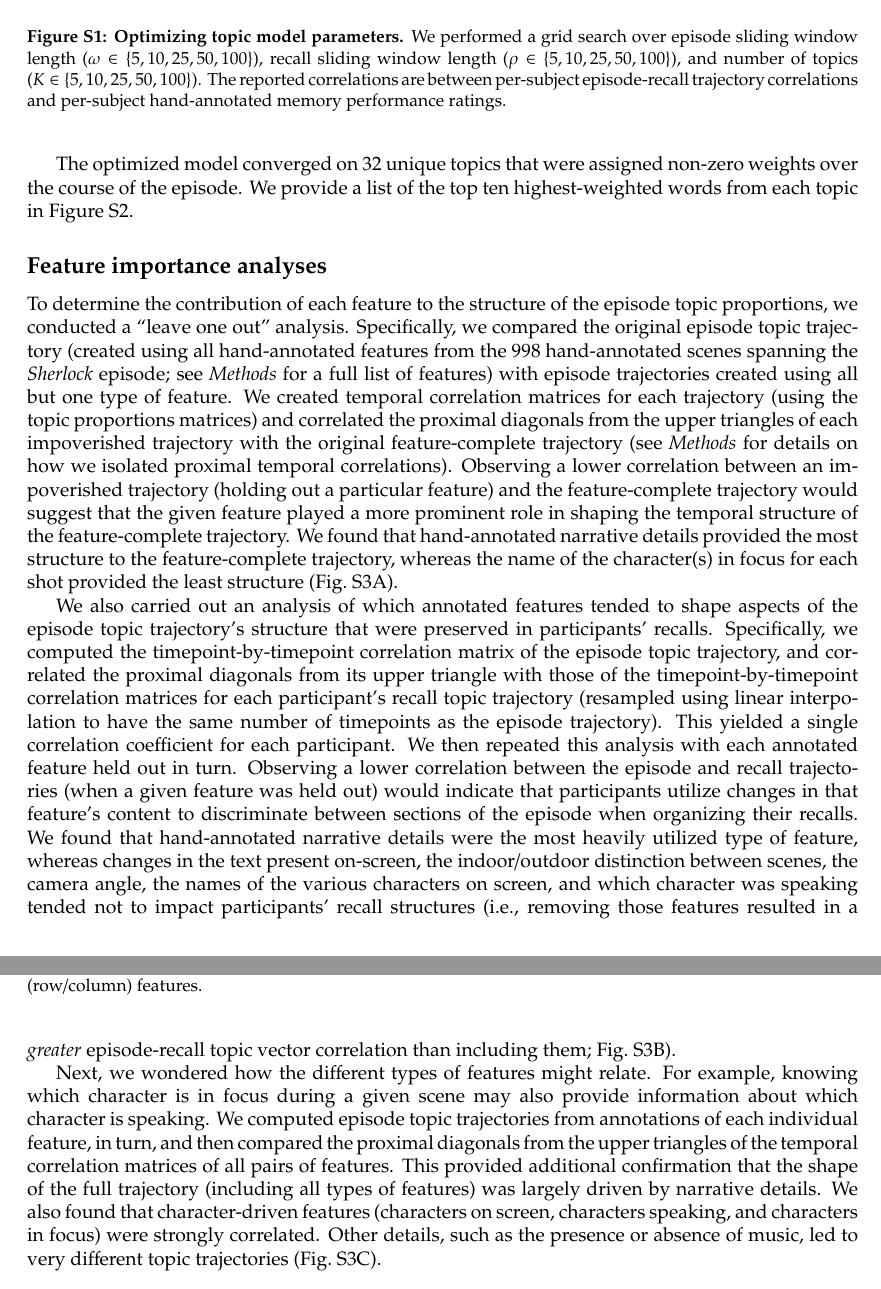
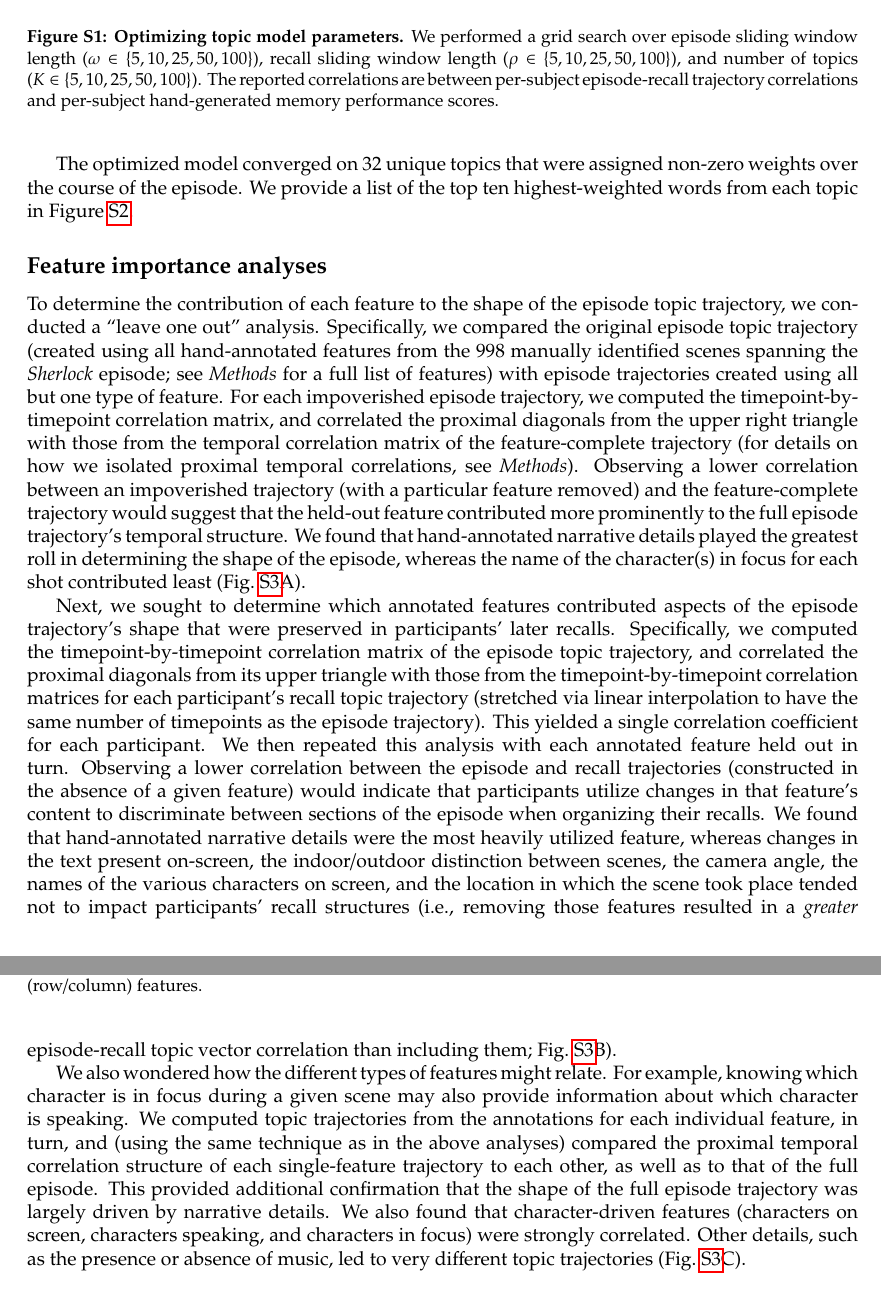
Before and after one commit to ContextLab/sherlock-topic-model-paper, a LaTeX document (paper/supporting_information.tex): two parts of pages 2 and 4 of 10, joined at a grey line, cut so that both start at the same text. Compiled offline with pdfLaTeX; a missing bibliography style is replaced by a similar one.

Commit message:
minor edits to supplement

```diff
--- a/paper/supporting_information.tex
+++ b/paper/supporting_information.tex
@@ -8,8 +8,8 @@
 \usepackage{graphicx}
 \usepackage{newfloat}
 \usepackage{setspace}
+\usepackage{hyperref}
 \usepackage{placeins}
-%\doublespacing
 
 \newcommand{\argmax}{\mathop{\mathrm{argmax}}\limits}
 \newcommand{\argmin}{\mathop{\mathrm{argmin}}\limits}
@@ -49,7 +49,7 @@ where $\mathrm{corr}(\mu, \nu)$ is the per-participant correlation between the t
 \begin{figure}[]
 \centering
 \includegraphics[width=1\textwidth]{figs/parameter_search}
-\caption{\small \textbf{Optimizing topic model parameters.}  We performed a grid search over episode sliding window length ($\omega \in \{5, 10, 25, 50, 100 \}$), recall sliding window length ($\rho \in \{5, 10, 25, 50, 100 \}$), and number of topics ($K \in \{5, 10, 25, 50, 100 \}$).  The reported correlations are between per-subject episode-recall trajectory correlations and per-subject hand-annotated memory performance ratings.}
+\caption{\small \textbf{Optimizing topic model parameters.}  We performed a grid search over episode sliding window length ($\omega \in \{5, 10, 25, 50, 100 \}$), recall sliding window length ($\rho \in \{5, 10, 25, 50, 100 \}$), and number of topics ($K \in \{5, 10, 25, 50, 100 \}$).  The reported correlations are between per-subject episode-recall trajectory correlations and per-subject hand-generated memory performance scores.}
 \label{fig:paramsearch}
 \end{figure}
 
@@ -64,7 +64,7 @@ The optimized model converged on 32 unique topics that were assigned non-zero we
 %\FloatBarrier
 
 \subsection*{Feature importance analyses}
-To determine the contribution of each feature to the structure of the episode topic proportions, we conducted a ``leave one out'' analysis.  Specifically, we compared the original episode topic trajectory (created using all hand-annotated features from the 998 hand-annotated scenes spanning the \textit{Sherlock} episode; see \textit{Methods} for a full list of features) with episode trajectories created using all but one type of feature.  We created temporal correlation matrices for each trajectory (using the topic proportions matrices) and correlated the proximal diagonals from the upper triangles of each impoverished trajectory with the original feature-complete trajectory (see \textit{Methods} for details on how we isolated proximal temporal correlations).  Observing a lower correlation between an impoverished trajectory (holding out a particular feature) and the feature-complete trajectory would suggest that the given feature played a more prominent role in shaping the temporal structure of the feature-complete trajectory.  We found that hand-annotated narrative details provided the most structure to the feature-complete trajectory, whereas the name of the character(s) in focus for each shot provided the least structure (Fig.~\ref{fig:feature-importance}A).
+To determine the contribution of each feature to the shape of the episode topic trajectory, we conducted a ``leave one out'' analysis.  Specifically, we compared the original episode topic trajectory (created using all hand-annotated features from the 998 manually identified scenes spanning the \textit{Sherlock} episode; see \textit{Methods} for a full list of features) with episode trajectories created using all but one type of feature.  For each impoverished episode trajectory, we computed the timepoint-by-timepoint correlation matrix, and correlated the proximal diagonals from the upper right triangle with those from the temporal correlation matrix of the feature-complete trajectory (for details on how we isolated proximal temporal correlations, see \textit{Methods}).  Observing a lower correlation between an impoverished trajectory (with a particular feature removed) and the feature-complete trajectory would suggest that the held-out feature contributed more prominently to the full episode trajectory's temporal structure.  We found that hand-annotated narrative details played the greatest roll in determining the shape of the episode, whereas the name of the character(s) in focus for each shot contributed least (Fig.~\ref{fig:feature-importance}A).
 
 \begin{figure}[]
 \centering
@@ -73,9 +73,9 @@ To determine the contribution of each feature to the structure of the episode to
 \label{fig:feature-importance}
 \end{figure}
 
-We also carried out an analysis of which annotated features tended to shape aspects of the episode topic trajectory's structure that were preserved in participants' recalls.  Specifically, we computed the timepoint-by-timepoint correlation matrix of the episode topic trajectory, and correlated the proximal diagonals from its upper triangle with those of the timepoint-by-timepoint correlation matrices for each participant's recall topic trajectory (resampled using linear interpolation to have the same number of timepoints as the episode trajectory).  This yielded a single correlation coefficient for each participant.  We then repeated this analysis with each annotated feature held out in turn.  Observing a lower correlation between the episode and recall trajectories (when a given feature was held out) would indicate that participants utilize changes in that feature's content to discriminate between sections of the episode when organizing their recalls.  We found that hand-annotated narrative details were the most heavily utilized type of feature, whereas changes in the text present on-screen, the indoor/outdoor distinction between scenes, the camera angle, the names of the various characters on screen, and which character was speaking tended not to impact participants' recall structures (i.e., removing those features resulted in a \textit{greater} episode-recall topic vector correlation than including them; Fig.~\ref{fig:feature-importance}B).
+Next, we sought to determine which annotated features contributed aspects of the episode trajectory's shape that were preserved in participants' later recalls.  Specifically, we computed the timepoint-by-timepoint correlation matrix of the episode topic trajectory, and correlated the proximal diagonals from its upper triangle with those from the timepoint-by-timepoint correlation matrices for each participant's recall topic trajectory (stretched via linear interpolation to have the same number of timepoints as the episode trajectory).  This yielded a single correlation coefficient for each participant.  We then repeated this analysis with each annotated feature held out in turn.  Observing a lower correlation between the episode and recall trajectories (constructed in the absence of a given feature) would indicate that participants utilize changes in that feature's content to discriminate between sections of the episode when organizing their recalls.  We found that hand-annotated narrative details were the most heavily utilized feature, whereas changes in the text present on-screen, the indoor/outdoor distinction between scenes, the camera angle, the names of the various characters on screen, and the location in which the scene took place tended not to impact participants' recall structures (i.e., removing those features resulted in a \textit{greater} episode-recall topic vector correlation than including them; Fig.~\ref{fig:feature-importance}B).
 
-Next, we wondered how the different types of features might relate.  For example, knowing which character is in focus during a given scene may also provide information about which character is speaking.  We computed episode topic trajectories from annotations of each individual feature, in turn, and then compared the proximal diagonals from the upper triangles of the temporal correlation matrices of all pairs of features.  This provided additional confirmation that the shape of the full trajectory (including all types of features) was largely driven by narrative details.  We also found that character-driven features (characters on screen, characters speaking, and characters in focus) were strongly correlated.  Other details, such as the presence or absence of music, led to very different topic trajectories (Fig.~\ref{fig:feature-importance}C).
+We also wondered how the different types of features might relate.  For example, knowing which character is in focus during a given scene may also provide information about which character is speaking.  We computed topic trajectories from the annotations for each individual feature, in turn, and (using the same technique as in the above analyses) compared the proximal temporal correlation structure of each single-feature trajectory to each other, as well as to that of the full episode.  This provided additional confirmation that the shape of the full episode trajectory was largely driven by narrative details.  We also found that character-driven features (characters on screen, characters speaking, and characters in focus) were strongly correlated.  Other details, such as the presence or absence of music, led to very different topic trajectories (Fig.~\ref{fig:feature-importance}C).
 %\FloatBarrier
 
 \subsection*{Creating a low-dimensional embedding space}
```
Also changed, not shown: paper/supporting_information.pdf, paper/supporting_information.tex (2 more changed lines).
